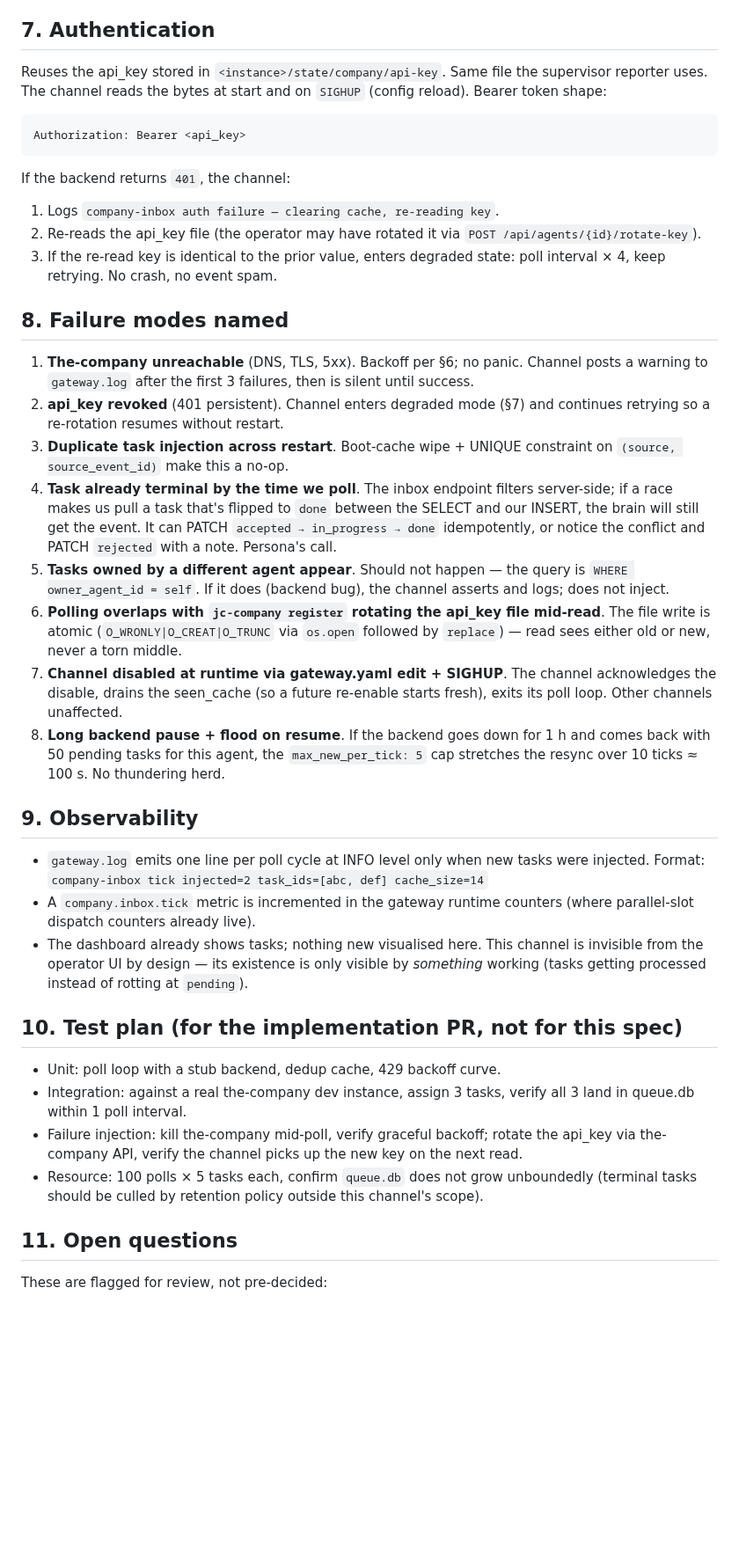
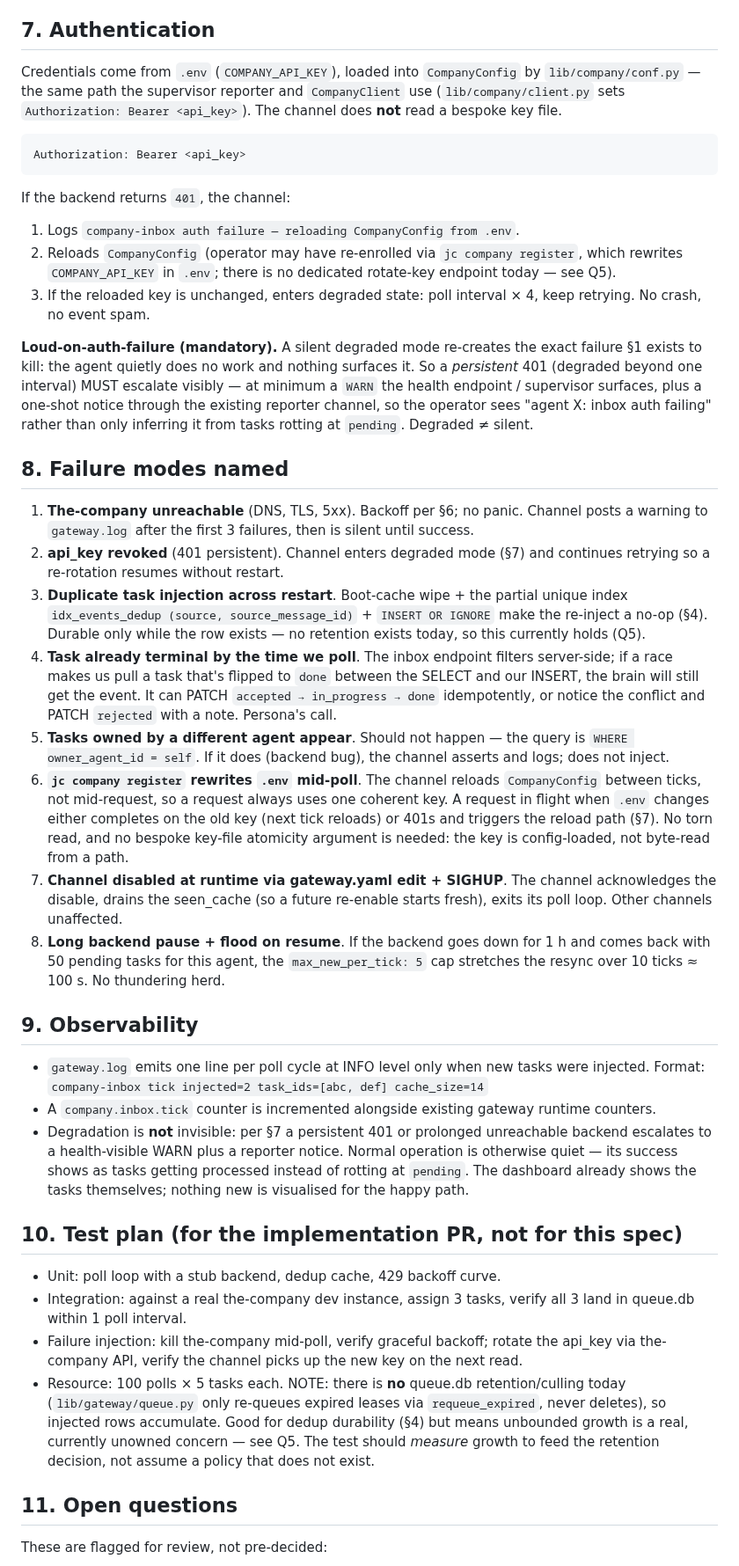
Before and after one commit to matsei-ruka/juliuscaesar, a Markdown page: docs/specs/company-inbox-channel.md, the part around one of its changes. Shown at 88% size. Rendered like a GitHub page; blank space fills up the shorter version.

````diff
--- a/docs/specs/company-inbox-channel.md
+++ b/docs/specs/company-inbox-channel.md
@@ -163,9 +188,10 @@ The `kind` field is the contract the persona-level prompt depends on.
 
 ## 7. Authentication
 
-Reuses the api_key stored in `<instance>/state/company/api-key`. Same
-file the supervisor reporter uses. The channel reads the bytes at start
-and on `SIGHUP` (config reload). Bearer token shape:
+Credentials come from `.env` (`COMPANY_API_KEY`), loaded into `CompanyConfig`
+by `lib/company/conf.py` — the same path the supervisor reporter and
+`CompanyClient` use (`lib/company/client.py` sets `Authorization: Bearer
+<api_key>`). The channel does **not** read a bespoke key file.
 
 ```
 Authorization: Bearer <api_key>
@@ -173,11 +199,20 @@ Authorization: Bearer <api_key>
 
 If the backend returns `401`, the channel:
 
-1. Logs `company-inbox auth failure — clearing cache, re-reading key`.
-2. Re-reads the api_key file (the operator may have rotated it via
-   `POST /api/agents/{id}/rotate-key`).
-3. If the re-read key is identical to the prior value, enters degraded
-   state: poll interval × 4, keep retrying. No crash, no event spam.
+1. Logs `company-inbox auth failure — reloading CompanyConfig from .env`.
+2. Reloads `CompanyConfig` (operator may have re-enrolled via
+   `jc company register`, which rewrites `COMPANY_API_KEY` in `.env`; there
+   is no dedicated rotate-key endpoint today — see Q5).
+3. If the reloaded key is unchanged, enters degraded state: poll interval ×
+   4, keep retrying. No crash, no event spam.
+
+**Loud-on-auth-failure (mandatory).** A silent degraded mode re-creates the
+exact failure §1 exists to kill: the agent quietly does no work and nothing
+surfaces it. So a *persistent* 401 (degraded beyond one interval) MUST
+escalate visibly — at minimum a `WARN` the health endpoint / supervisor
+surfaces, plus a one-shot notice through the existing reporter channel, so
+the operator sees "agent X: inbox auth failing" rather than only inferring it
+from tasks rotting at `pending`. Degraded ≠ silent.
 
 ## 8. Failure modes named
 
@@ -186,8 +221,10 @@ If the backend returns `401`, the channel:
    then is silent until success.
 2. **api_key revoked** (401 persistent). Channel enters degraded mode
    (§7) and continues retrying so a re-rotation resumes without restart.
-3. **Duplicate task injection across restart**. Boot-cache wipe + UNIQUE
-   constraint on `(source, source_event_id)` make this a no-op.
+3. **Duplicate task injection across restart**. Boot-cache wipe + the partial
+   unique index `idx_events_dedup (source, source_message_id)` +
+   `INSERT OR IGNORE` make the re-inject a no-op (§4). Durable only while the
+   row exists — no retention exists today, so this currently holds (Q5).
 4. **Task already terminal by the time we poll**. The inbox endpoint
    filters server-side; if a race makes us pull a task that's flipped to
    `done` between the SELECT and our INSERT, the brain will still get the
@@ -196,10 +233,12 @@ If the backend returns `401`, the channel:
 5. **Tasks owned by a different agent appear**. Should not happen — the
    query is `WHERE owner_agent_id = self`. If it does (backend bug), the
    channel asserts and logs; does not inject.
-6. **Polling overlaps with `jc-company register` rotating the api_key
-   file mid-read**. The file write is atomic (`O_WRONLY|O_CREAT|O_TRUNC`
-   via `os.open` followed by `replace`) — read sees either old or new,
-   never a torn middle.
+6. **`jc company register` rewrites `.env` mid-poll**. The channel reloads
+   `CompanyConfig` between ticks, not mid-request, so a request always uses
+   one coherent key. A request in flight when `.env` changes either completes
+   on the old key (next tick reloads) or 401s and triggers the reload path
+   (§7). No torn read, and no bespoke key-file atomicity argument is needed:
+   the key is config-loaded, not byte-read from a path.
 7. **Channel disabled at runtime via gateway.yaml edit + SIGHUP**. The
    channel acknowledges the disable, drains the seen_cache (so a future
    re-enable starts fresh), exits its poll loop. Other channels unaffected.
@@ -210,15 +249,16 @@ If the backend returns `401`, the channel:
 
 ## 9. Observability
 
-- `gateway.log` emits one line per poll cycle at INFO level only when
-  new tasks were injected. Format:
+- `gateway.log` emits one line per poll cycle at INFO level only when new
+  tasks were injected. Format:
   `company-inbox tick injected=2 task_ids=[abc, def] cache_size=14`
-- A `company.inbox.tick` metric is incremented in the gateway runtime
-  counters (where parallel-slot dispatch counters already live).
-- The dashboard already shows tasks; nothing new visualised here. This
-  channel is invisible from the operator UI by design — its existence is
-  only visible by *something* working (tasks getting processed instead
-  of rotting at `pending`).
+- A `company.inbox.tick` counter is incremented alongside existing gateway
+  runtime counters.
+- Degradation is **not** invisible: per §7 a persistent 401 or prolonged
+  unreachable backend escalates to a health-visible WARN plus a reporter
+  notice. Normal operation is otherwise quiet — its success shows as tasks
+  getting processed instead of rotting at `pending`. The dashboard already
+  shows the tasks themselves; nothing new is visualised for the happy path.
 
 ## 10. Test plan (for the implementation PR, not for this spec)
 
@@ -228,9 +268,12 @@ If the backend returns `401`, the channel:
 - Failure injection: kill the-company mid-poll, verify graceful backoff;
   rotate the api_key via the-company API, verify the channel picks up
   the new key on the next read.
-- Resource: 100 polls × 5 tasks each, confirm `queue.db` does not grow
-  unboundedly (terminal tasks should be culled by retention policy
-  outside this channel's scope).
+- Resource: 100 polls × 5 tasks each. NOTE: there is **no** queue.db
+  retention/culling today (`lib/gateway/queue.py` only re-queues expired
+  leases via `requeue_expired`, never deletes), so injected rows accumulate.
+  Good for dedup durability (§4) but means unbounded growth is a real,
+  currently unowned concern — see Q5. The test should *measure* growth to
+  feed the retention decision, not assume a policy that does not exist.
 
 ## 11. Open questions
 
````
Also changed, not shown: other parts of docs/specs/company-inbox-channel.md (+74 -33 lines).
